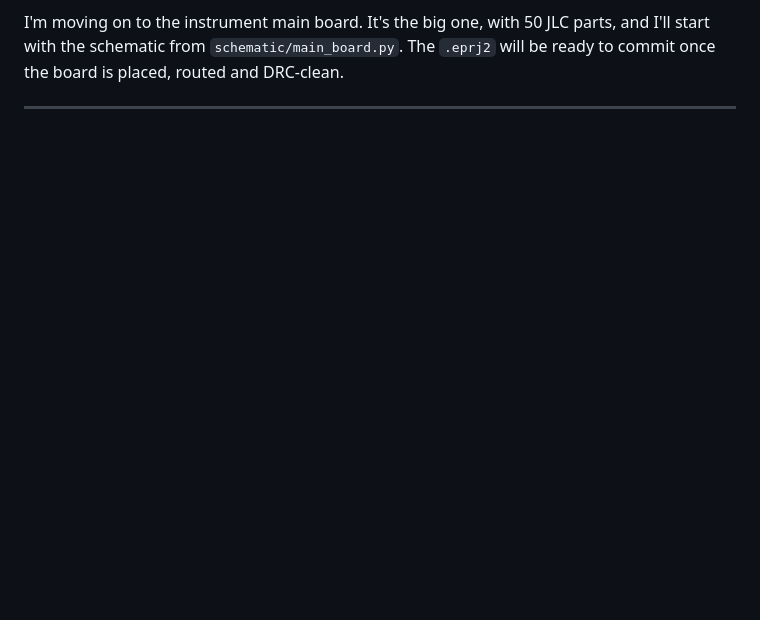
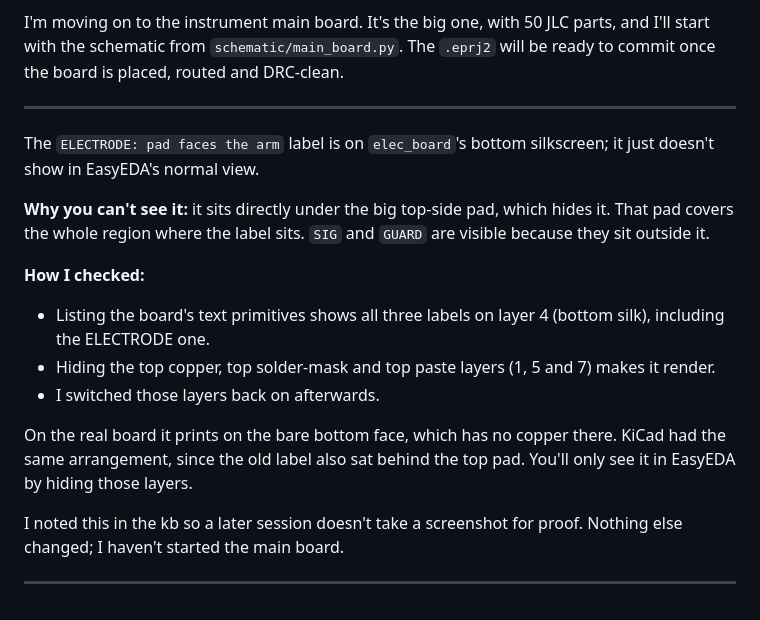
Before and after one commit to arcticoder/spurious-force-balance, a Markdown page: docs/history.md, the part around the change. GitHub-like rendering; blank space fills up the shorter version.

Commit message:
Update documentation to clarify visibility of bottom-silk labels in EasyEDA; include verification steps for missing text primitives

```diff
--- a/docs/history.md
+++ b/docs/history.md
@@ -754,3 +754,17 @@ I can't place boards in the panel from here, because the EasyEDA API only create
 I'm moving on to the instrument main board. It's the big one, with 50 JLC parts, and I'll start with the schematic from `schematic/main_board.py`. The `.eprj2` will be ready to commit once the board is placed, routed and DRC-clean.
 <!-- ------ -->
 ---
+The `ELECTRODE: pad faces the arm` label is on `elec_board`'s bottom silkscreen; it just doesn't show in EasyEDA's normal view.
+
+**Why you can't see it:** it sits directly under the big top-side pad, which hides it. That pad covers the whole region where the label sits. `SIG` and `GUARD` are visible because they sit outside it.
+
+**How I checked:**
+- Listing the board's text primitives shows all three labels on layer 4 (bottom silk), including the ELECTRODE one.
+- Hiding the top copper, top solder-mask and top paste layers (1, 5 and 7) makes it render.
+- I switched those layers back on afterwards.
+
+On the real board it prints on the bare bottom face, which has no copper there. KiCad had the same arrangement, since the old label also sat behind the top pad. You'll only see it in EasyEDA by hiding those layers.
+
+I noted this in the kb so a later session doesn't take a screenshot for proof. Nothing else changed; I haven't started the main board.
+<!-- ------ -->
+---
```
Also changed, not shown: docs/kb/easyeda_spark_notes.md (+2 -0 lines).
